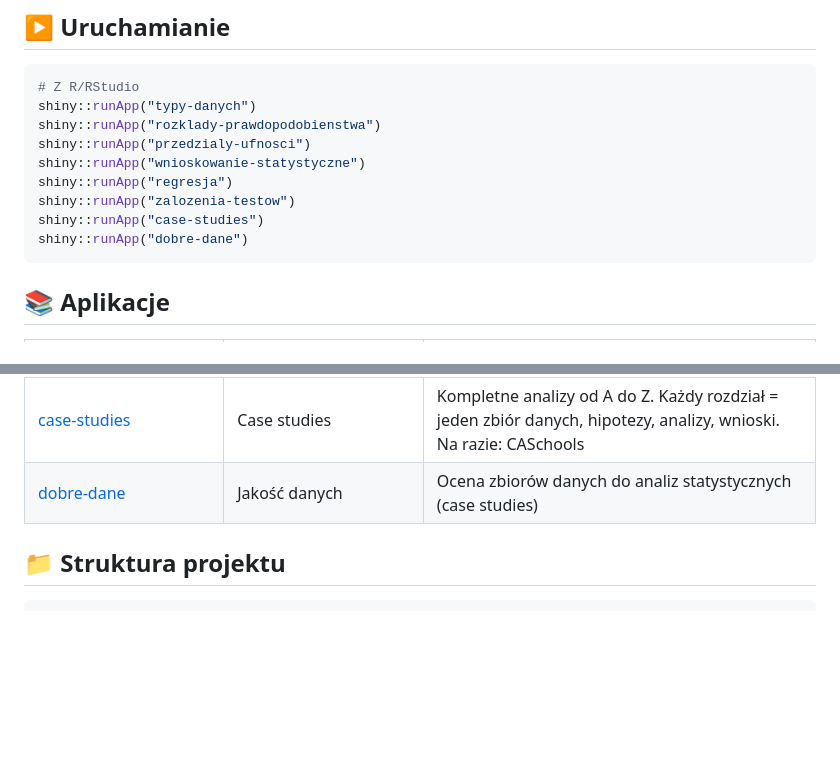
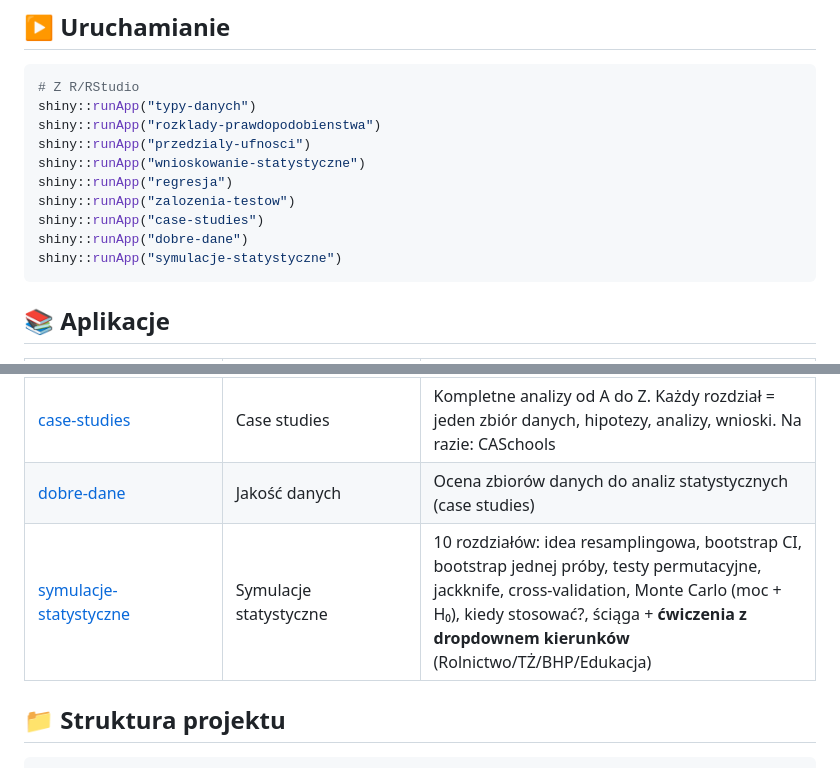
Before and after one commit to TheMacSquared/interaktywne-wyklady, a Markdown page: README.md, 2 parts joined by grey strips. Drawn GitHub-style; blank space fills up the shorter version.

Commit message:
docs: zaktualizuj README o rozdział symulacje-statystyczne
Co-Authored-By: Claude Sonnet 4.6 <noreply@anthropic.com>

````diff
--- a/README.md
+++ b/README.md
@@ -31,6 +31,7 @@ shiny::runApp("regresja")
 shiny::runApp("zalozenia-testow")
 shiny::runApp("case-studies")
 shiny::runApp("dobre-dane")
+shiny::runApp("symulacje-statystyczne")
 ```
 
 ## 📚 Aplikacje
@@ -45,6 +46,7 @@ shiny::runApp("dobre-dane")
 | [zalozenia-testow](zalozenia-testow/) | Założenia testów | 6 rozdziałów: normalność, jednorodne wariancje, założenia regresji, χ²/Fisher, mapa metod z alternatywami, ściąga |
 | [case-studies](case-studies/) | Case studies | Kompletne analizy od A do Z. Każdy rozdział = jeden zbiór danych, hipotezy, analizy, wnioski. Na razie: CASchools |
 | [dobre-dane](dobre-dane/) | Jakość danych | Ocena zbiorów danych do analiz statystycznych (case studies) |
+| [symulacje-statystyczne](symulacje-statystyczne/) | Symulacje statystyczne | 10 rozdziałów: idea resamplingowa, bootstrap CI, bootstrap jednej próby, testy permutacyjne, jackknife, cross-validation, Monte Carlo (moc + H₀), kiedy stosować?, ściąga + **ćwiczenia z dropdownem kierunków** (Rolnictwo/TŻ/BHP/Edukacja) |
 
 ## 📁 Struktura projektu
 
````
